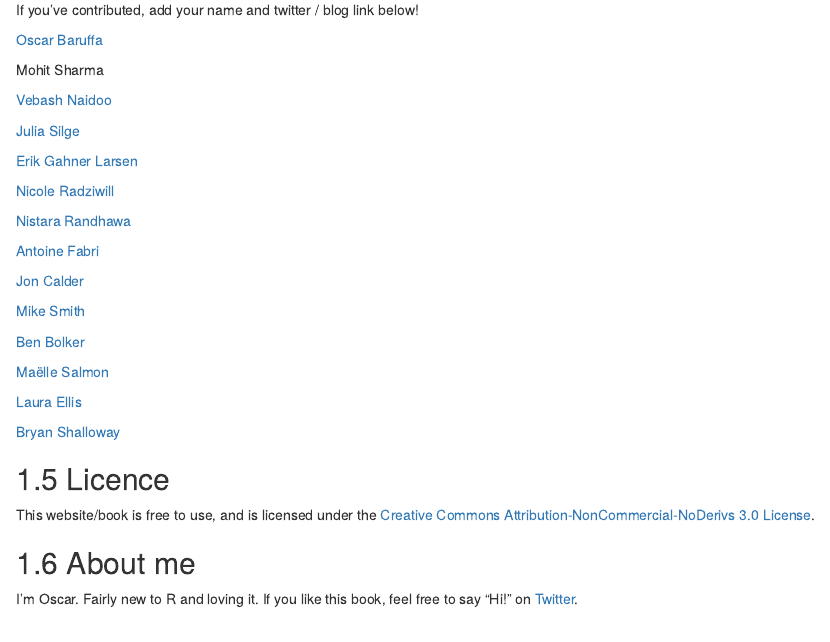
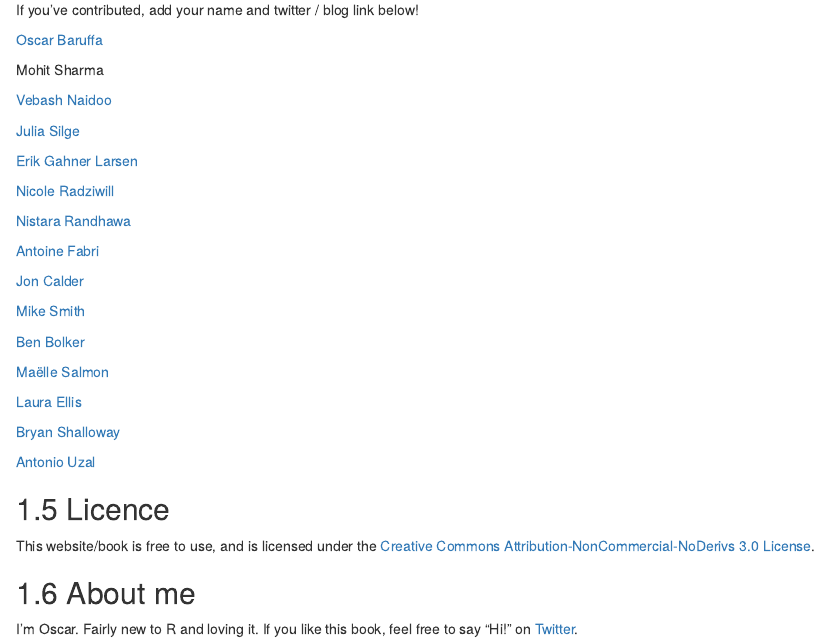
Before and after one commit to oscarbaruffa/BigBookofR, an R Markdown document (index.Rmd): the page in a window 1100 px wide, from 880 px down. Rendered offline with R 4.5, knitr and Pandoc, with nearby package versions; drawn as R Markdown's standard HTML page in place of the format the file asks for.

Commit message:
Added contributor

```diff
--- a/index.Rmd
+++ b/index.Rmd
@@ -94,6 +94,8 @@ Mohit Sharma
 
 [Bryan Shalloway](https://twitter.com/brshallo)
 
+[Antonio Uzal](https://twitter.com/antonio_uzal)
+
 ## Licence
 
 This website/book is free to use, and is licensed under the [Creative Commons Attribution-NonCommercial-NoDerivs 3.0 License](https://creativecommons.org/licenses/by-nc-nd/3.0/us/){target="blank}.
```
